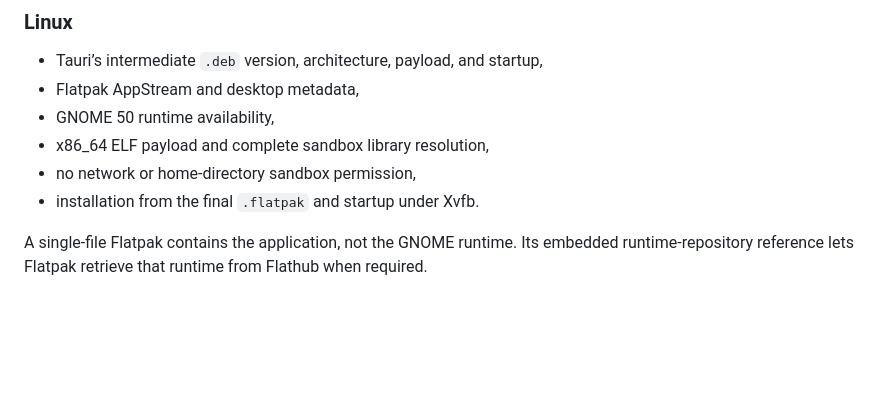
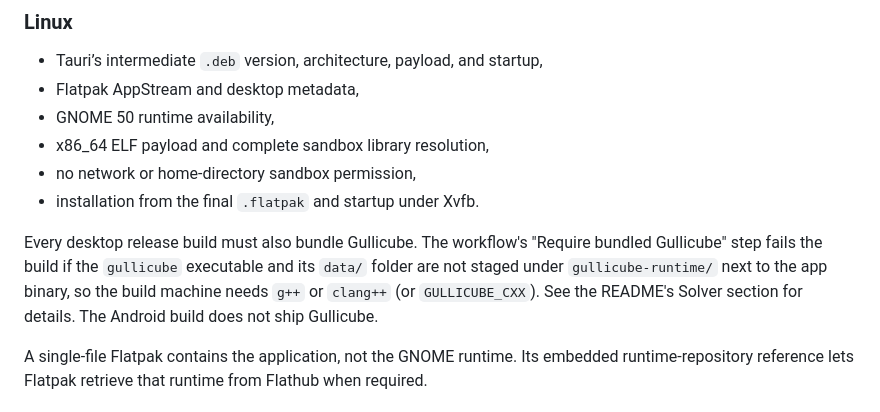
Before and after one commit to evaarnas/Solvaus-hybridi, a Markdown page: docs/RELEASING.md, the part around the change. Rendered like a GitHub page; blank space fills up the shorter version.

```diff
--- a/docs/RELEASING.md
+++ b/docs/RELEASING.md
@@ -79,6 +79,8 @@ The assembly job rejects missing, duplicate, empty, symlinked, or unexpected pac
 - x86_64 ELF payload and complete sandbox library resolution,
 - no network or home-directory sandbox permission,
 - installation from the final `.flatpak` and startup under Xvfb.
+
+Every desktop release build must also bundle Gullicube. The workflow's "Require bundled Gullicube" step fails the build if the `gullicube` executable and its `data/` folder are not staged under `gullicube-runtime/` next to the app binary, so the build machine needs `g++` or `clang++` (or `GULLICUBE_CXX`). See the README's Solver section for details. The Android build does not ship Gullicube.
 
 A single-file Flatpak contains the application, not the GNOME runtime. Its embedded runtime-repository reference lets Flatpak retrieve that runtime from Flathub when required.
 
```
Also changed, not shown: README.md (+9 -5 lines).
